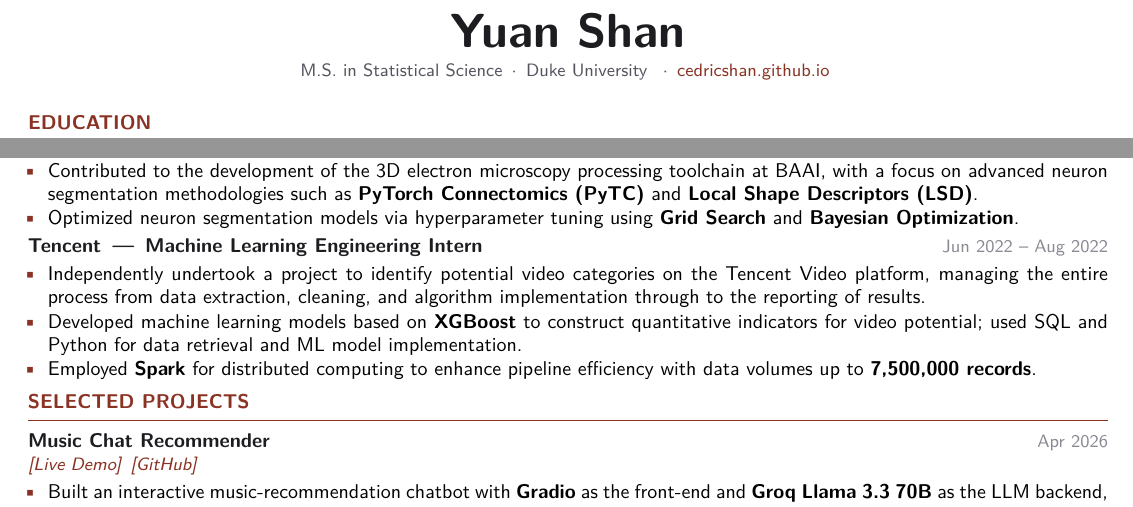
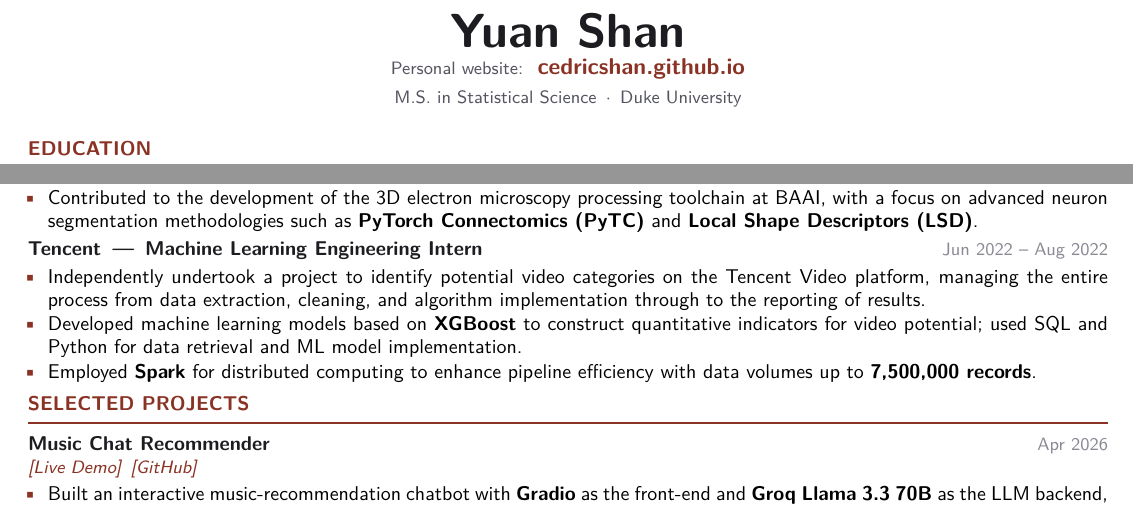
Before and after one commit to cedricshan/cedricshan.github.io, a LaTeX CV (cv/resume.tex): two parts of the page, joined at a grey line, cut so that both start at the same text. Compiled offline with pdfLaTeX.

Commit message:
Resume and CV: put the personal website on its own line under the name
Co-Authored-By: Claude Fable 5.1 <noreply@anthropic.com>

```diff
--- a/cv/resume.tex
+++ b/cv/resume.tex
@@ -75,11 +75,9 @@
 
 % ============== HEADER ==============
 \begin{center}
-  {\fontsize{24}{28}\selectfont\bfseries\color{ink} Yuan Shan}\\[3pt]
-  {\small\color{muted}
-    M.S.\ in Statistical Science\, $\cdot$\, Duke University
-    \, $\cdot$\, \href{https://cedricshan.github.io}{cedricshan.github.io}
-  }
+  {\fontsize{24}{28}\selectfont\bfseries\color{ink} Yuan Shan}\\[2pt]
+  {\small\color{muted} Personal website:}\; {\fontsize{11.5}{13}\selectfont\bfseries\color{accent}\href{https://cedricshan.github.io}{cedricshan.github.io}}\\[3pt]
+  {\small\color{muted} M.S.\ in Statistical Science\, $\cdot$\, Duke University}
 \end{center}
 
 \vspace{2pt}
@@ -113,7 +111,6 @@
 \entry{Beijing Academy of Artificial Intelligence (BAAI) \,\textemdash\, Research Intern}{}{Jun 2023 -- Oct 2023}{}
 \begin{itemize}
   \item Contributed to the development of the 3D electron microscopy processing toolchain at BAAI, with a focus on advanced neuron segmentation methodologies such as \textbf{PyTorch Connectomics (PyTC)} and \textbf{Local Shape Descriptors (LSD)}.
-  \item Optimized neuron segmentation models via hyperparameter tuning using \textbf{Grid Search} and \textbf{Bayesian Optimization}.
 \end{itemize}
 
 \vspace{1pt}
```
Also changed, not shown: cv/cv.tex (+3 -5 lines), cv.pdf, cv/cv.pdf, cv/resume.pdf, resume.pdf.
